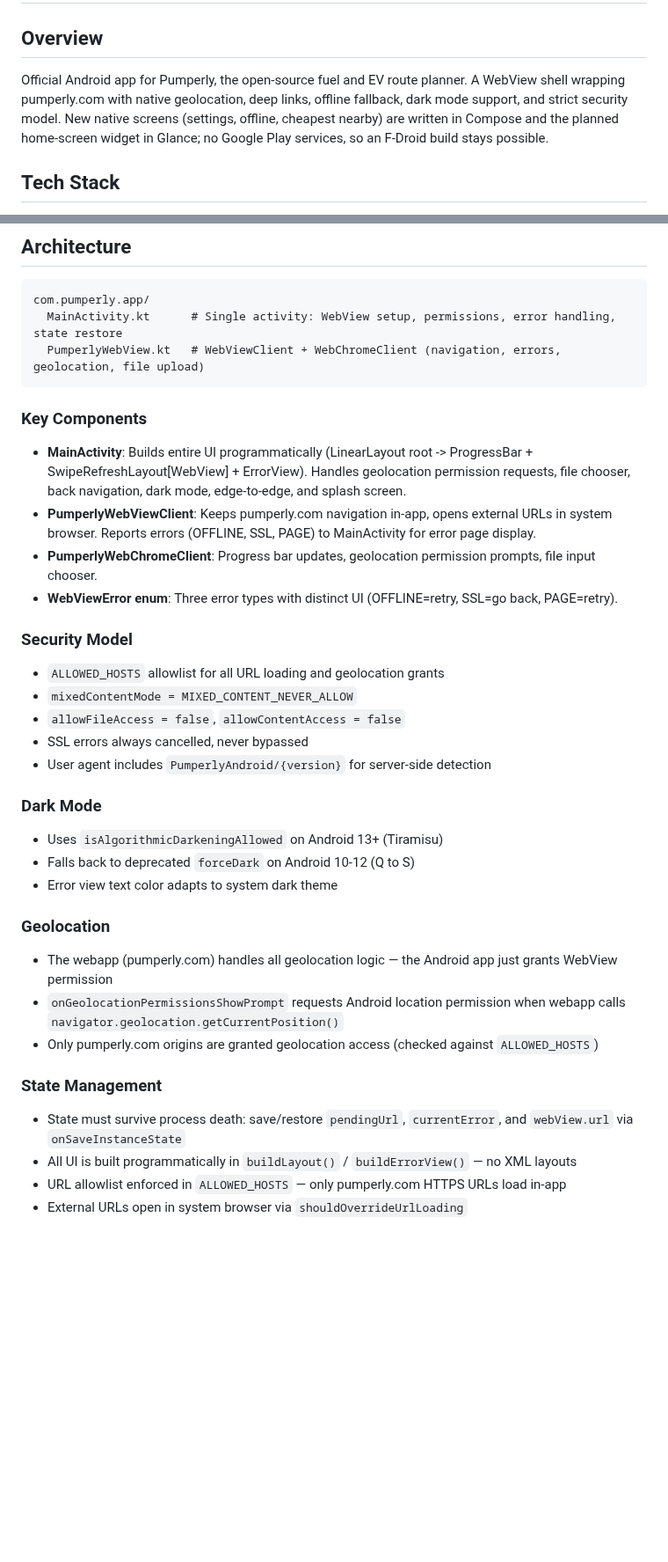
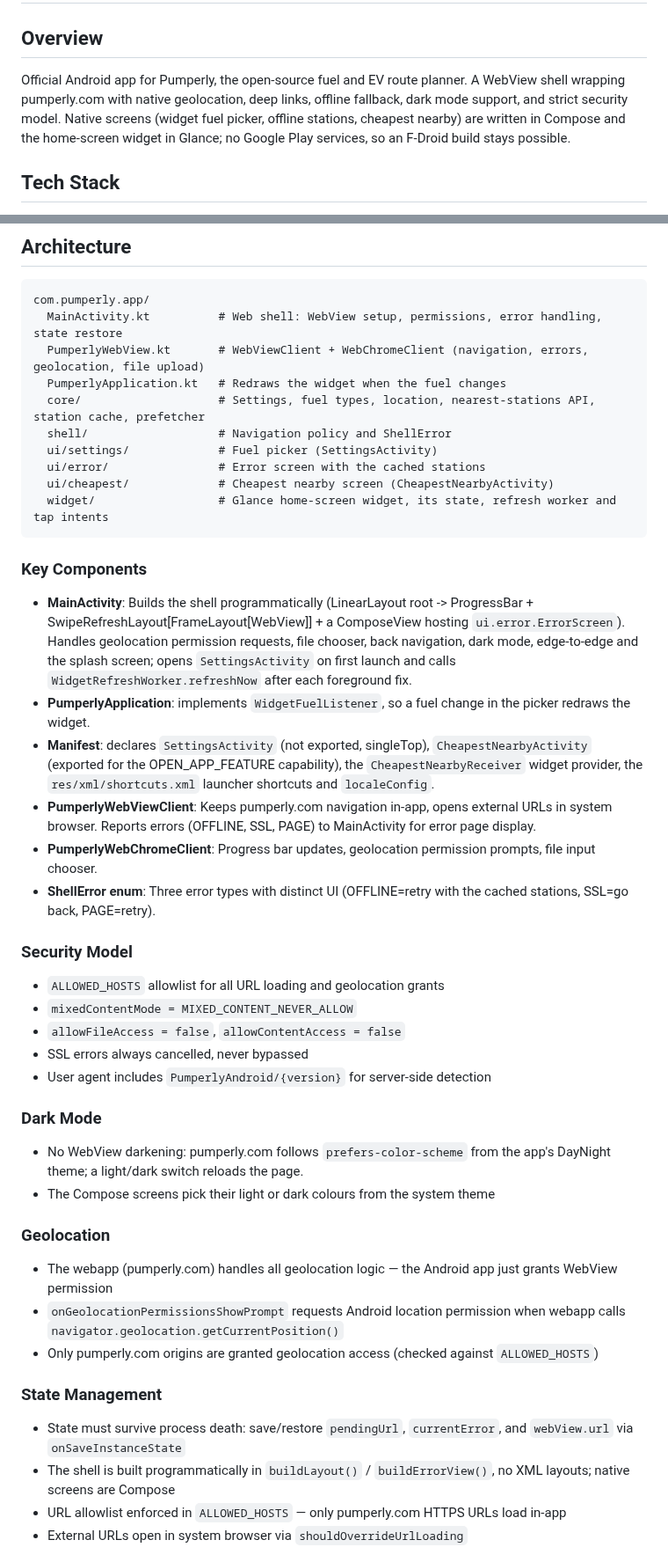
Before and after one commit to GeiserX/Pumperly-android, a Markdown page: CLAUDE.md, 2 parts joined by grey strips. Shown at 88% size. Rendered like a GitHub page; blank space fills up the shorter version.

````diff
--- a/CLAUDE.md
+++ b/CLAUDE.md
@@ -1,7 +1,7 @@
 # CLAUDE.md — Pumperly Android
 
 ## Overview
-Official Android app for Pumperly, the open-source fuel and EV route planner. A WebView shell wrapping pumperly.com with native geolocation, deep links, offline fallback, dark mode support, and strict security model. New native screens (settings, offline, cheapest nearby) are written in Compose and the planned home-screen widget in Glance; no Google Play services, so an F-Droid build stays possible.
+Official Android app for Pumperly, the open-source fuel and EV route planner. A WebView shell wrapping pumperly.com with native geolocation, deep links, offline fallback, dark mode support, and strict security model. Native screens (widget fuel picker, offline stations, cheapest nearby) are written in Compose and the home-screen widget in Glance; no Google Play services, so an F-Droid build stays possible.
 
 ## Tech Stack
 - Kotlin 2.4.0, compiled by AGP 9's built-in Kotlin. The `kotlin-android` plugin is declared at the root with `apply false` only to pin the compiler version; `:app` applies the Compose and serialization compiler plugins, which must match it.
@@ -50,16 +50,25 @@ Read test counts from `app/build/test-results/testDebugUnitTest/*.xml` (the scri
 
 ```
 com.pumperly.app/
-  MainActivity.kt      # Single activity: WebView setup, permissions, error handling, state restore
-  PumperlyWebView.kt   # WebViewClient + WebChromeClient (navigation, errors, geolocation, file upload)
+  MainActivity.kt          # Web shell: WebView setup, permissions, error handling, state restore
+  PumperlyWebView.kt       # WebViewClient + WebChromeClient (navigation, errors, geolocation, file upload)
+  PumperlyApplication.kt   # Redraws the widget when the fuel changes
+  core/                    # Settings, fuel types, location, nearest-stations API, station cache, prefetcher
+  shell/                   # Navigation policy and ShellError
+  ui/settings/             # Fuel picker (SettingsActivity)
+  ui/error/                # Error screen with the cached stations
+  ui/cheapest/             # Cheapest nearby screen (CheapestNearbyActivity)
+  widget/                  # Glance home-screen widget, its state, refresh worker and tap intents
 ```
 
 ### Key Components
 
-- **MainActivity**: Builds entire UI programmatically (LinearLayout root -> ProgressBar + SwipeRefreshLayout[WebView] + ErrorView). Handles geolocation permission requests, file chooser, back navigation, dark mode, edge-to-edge, and splash screen.
+- **MainActivity**: Builds the shell programmatically (LinearLayout root -> ProgressBar + SwipeRefreshLayout[FrameLayout[WebView]] + a ComposeView hosting `ui.error.ErrorScreen`). Handles geolocation permission requests, file chooser, back navigation, dark mode, edge-to-edge and the splash screen; opens `SettingsActivity` on first launch and calls `WidgetRefreshWorker.refreshNow` after each foreground fix.
+- **PumperlyApplication**: implements `WidgetFuelListener`, so a fuel change in the picker redraws the widget.
+- **Manifest**: declares `SettingsActivity` (not exported, singleTop), `CheapestNearbyActivity` (exported for the OPEN_APP_FEATURE capability), the `CheapestNearbyReceiver` widget provider, the `res/xml/shortcuts.xml` launcher shortcuts and `localeConfig`.
 - **PumperlyWebViewClient**: Keeps pumperly.com navigation in-app, opens external URLs in system browser. Reports errors (OFFLINE, SSL, PAGE) to MainActivity for error page display.
 - **PumperlyWebChromeClient**: Progress bar updates, geolocation permission prompts, file input chooser.
-- **WebViewError enum**: Three error types with distinct UI (OFFLINE=retry, SSL=go back, PAGE=retry).
+- **ShellError enum**: Three error types with distinct UI (OFFLINE=retry with the cached stations, SSL=go back, PAGE=retry).
 
 ### Security Model
 
@@ -71,9 +80,8 @@ com.pumperly.app/
 
 ### Dark Mode
 
-- Uses `isAlgorithmicDarkeningAllowed` on Android 13+ (Tiramisu)
-- Falls back to deprecated `forceDark` on Android 10-12 (Q to S)
-- Error view text color adapts to system dark theme
+- No WebView darkening: pumperly.com follows `prefers-color-scheme` from the app's DayNight theme; a light/dark switch reloads the page.
+- The Compose screens pick their light or dark colours from the system theme
 
 ### Geolocation
 
@@ -84,7 +92,7 @@ com.pumperly.app/
 ### State Management
 
 - State must survive process death: save/restore `pendingUrl`, `currentError`, and `webView.url` via `onSaveInstanceState`
-- All UI is built programmatically in `buildLayout()` / `buildErrorView()` — no XML layouts
+- The shell is built programmatically in `buildLayout()` / `buildErrorView()`, no XML layouts; native screens are Compose
 - URL allowlist enforced in `ALLOWED_HOSTS` — only pumperly.com HTTPS URLs load in-app
 - External URLs open in system browser via `shouldOverrideUrlLoading`
 
````
Also changed, not shown: other parts of CLAUDE.md (+1 -1 lines), README.md (+18 -8 lines), docs/images/screenshots/01-web-shell-route.jpg (added), docs/images/screenshots/02-widget-home.jpg (added), docs/images/screenshots/03-offline-cached-list.jpg (added), docs/images/screenshots/04-fuel-picker-first-run.jpg (added), docs/images/screenshots/05-cheapest-nearby.jpg (added), 10 other files.
